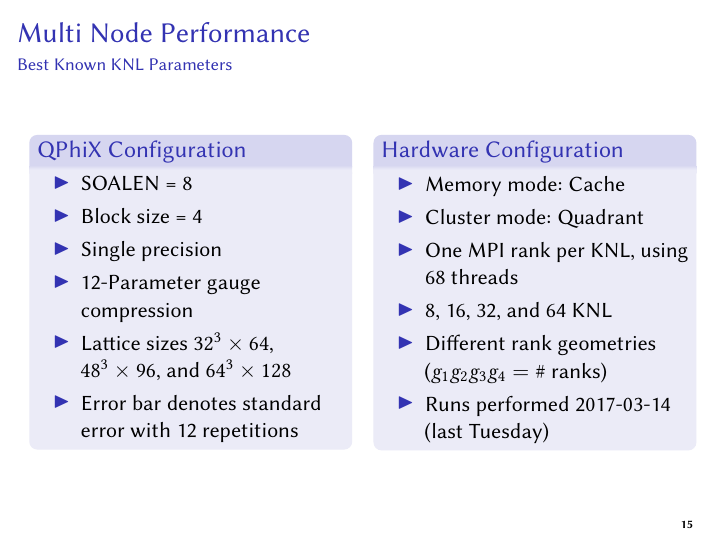
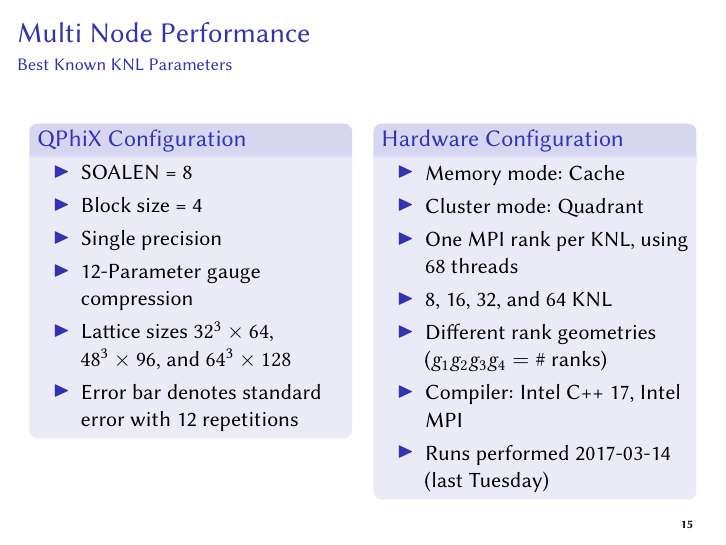
Before and after one commit to HISKP-LQCD/cineca-knl-talk, LaTeX slides (talk.tex): page 15 of 20. Compiled offline with pdfLaTeX.

Commit message:
Add Intel C++ reference

```diff
--- a/talk.tex
+++ b/talk.tex
@@ -712,6 +712,7 @@
               \item One MPI rank per KNL, using 68 threads
               \item 8, 16, 32, and 64 KNL
               \item Different rank geometries ($g_1 g_2 g_3 g_4 = \text{\# ranks}$)
+              \item Compiler: Intel C++ 17, Intel MPI
               \item Runs performed 2017-03-14 (last Tuesday)
             \end{itemize}
           \end{block}
```
